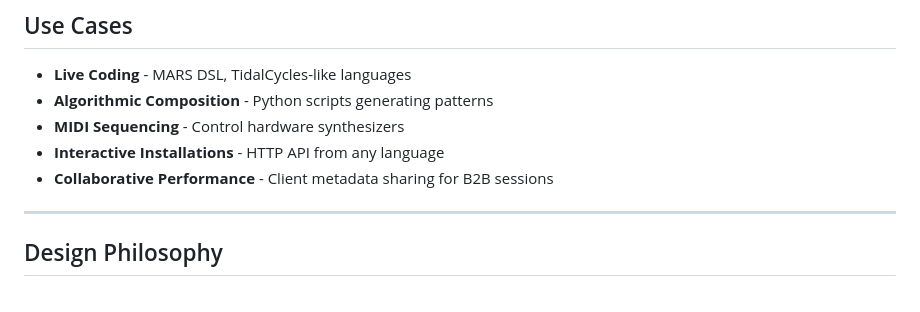
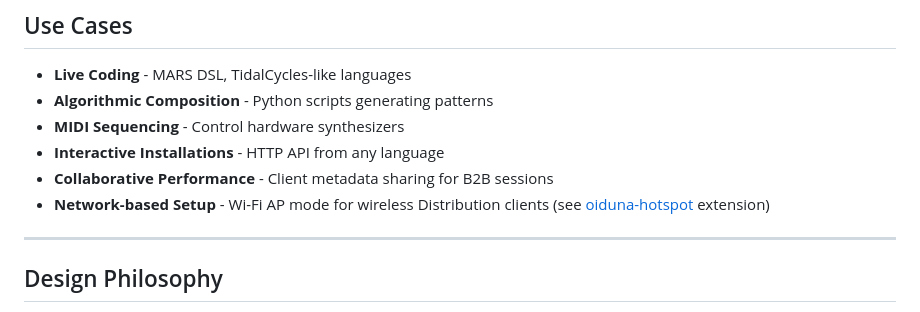
Before and after one commit to KengoTobita/oiduna, a Markdown page: README.md, the part around one of its changes. Rendered like a GitHub page.

```diff
--- a/README.md
+++ b/README.md
@@ -314,6 +315,7 @@ lsof -i :57122  # Check if port 57122 is in use
 - **MIDI Sequencing** - Control hardware synthesizers
 - **Interactive Installations** - HTTP API from any language
 - **Collaborative Performance** - Client metadata sharing for B2B sessions
+- **Network-based Setup** - Wi-Fi AP mode for wireless Distribution clients (see [oiduna-hotspot](https://github.com/KengoTobita/oiduna-hotspot) extension)
 
 ---
 
```
Also changed, not shown: other parts of README.md (+1 -0 lines), scripts/README.md (+10 -0 lines).
